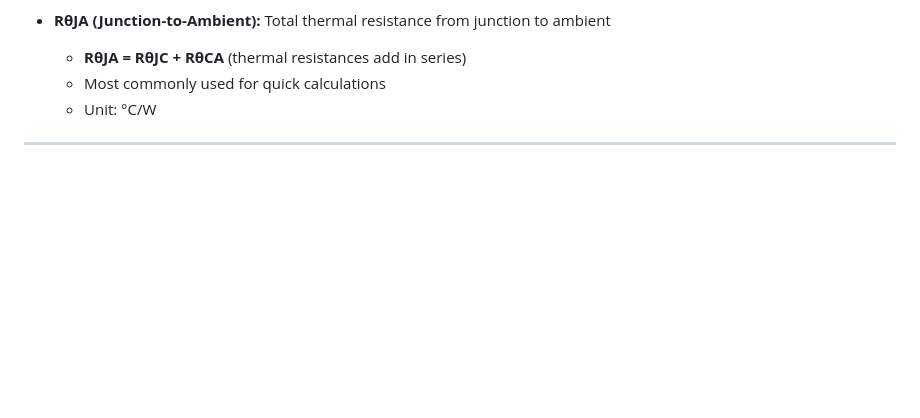
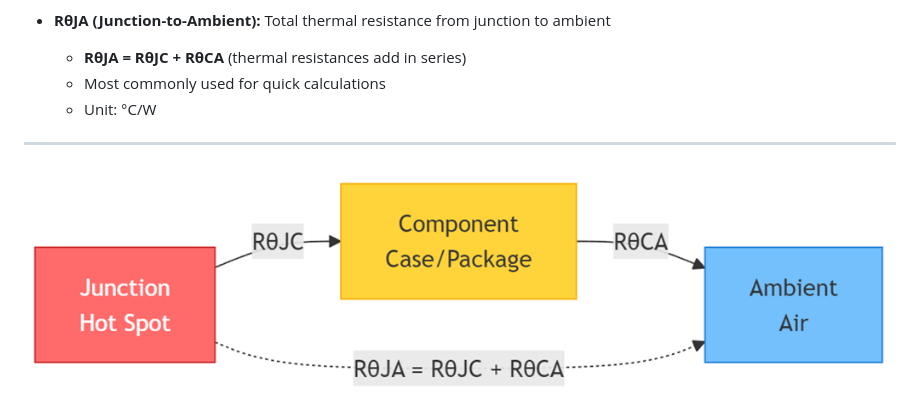
Before and after one commit to drsanti/kmutt-non-degree-2025, a Markdown page: week03/ch01.md, the part around the change printed below. Drawn GitHub-style; pictures changed too: week03/assets/2025-10-17_09-49-43.png (added); blank space fills up the shorter version.

```diff
--- a/week03/ch01.md
+++ b/week03/ch01.md
@@ -40,4 +40,5 @@ These thermal resistance parameters describe how heat flows from the chip to the
   - Unit: °C/W
 
 ---
+![Diagram illustrating the thermal path from junction to ambient, showing RθJC, RθCA, and RθJA in series.](assets/2025-10-17_09-49-43.png)
 
```
Also changed, not shown: other parts of week03/ch01.md (+0 -10 lines).
